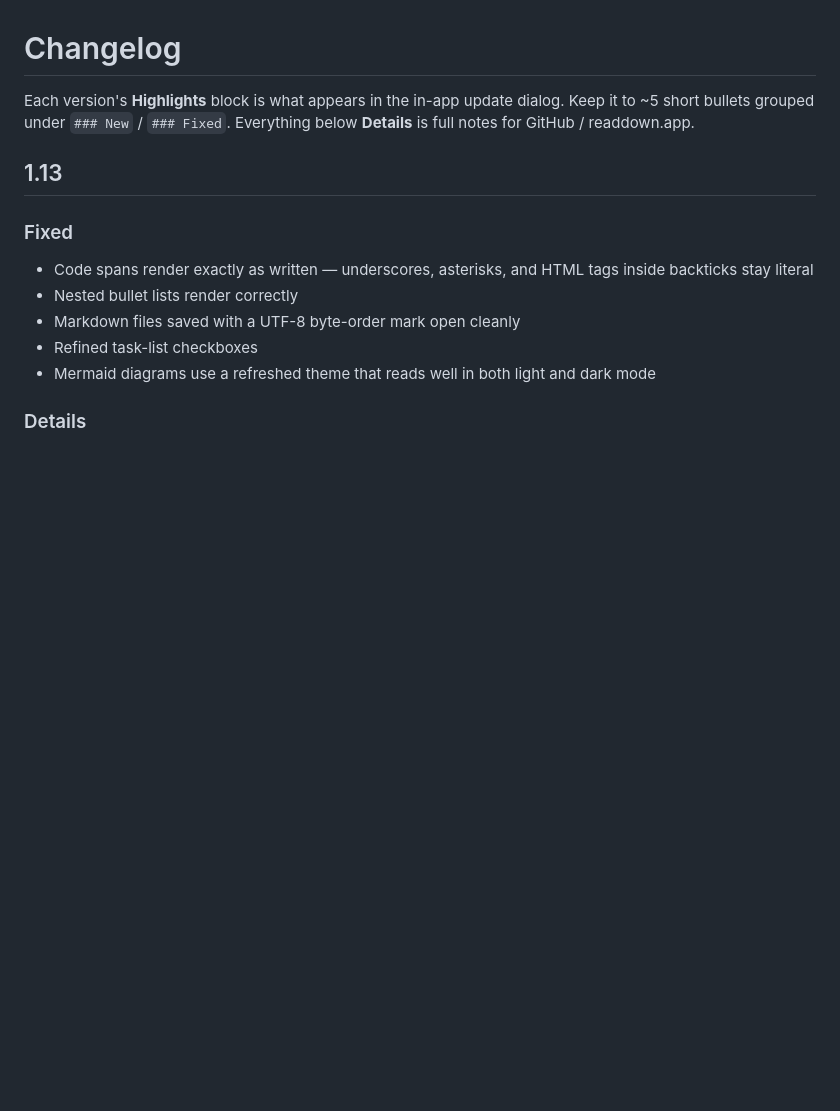
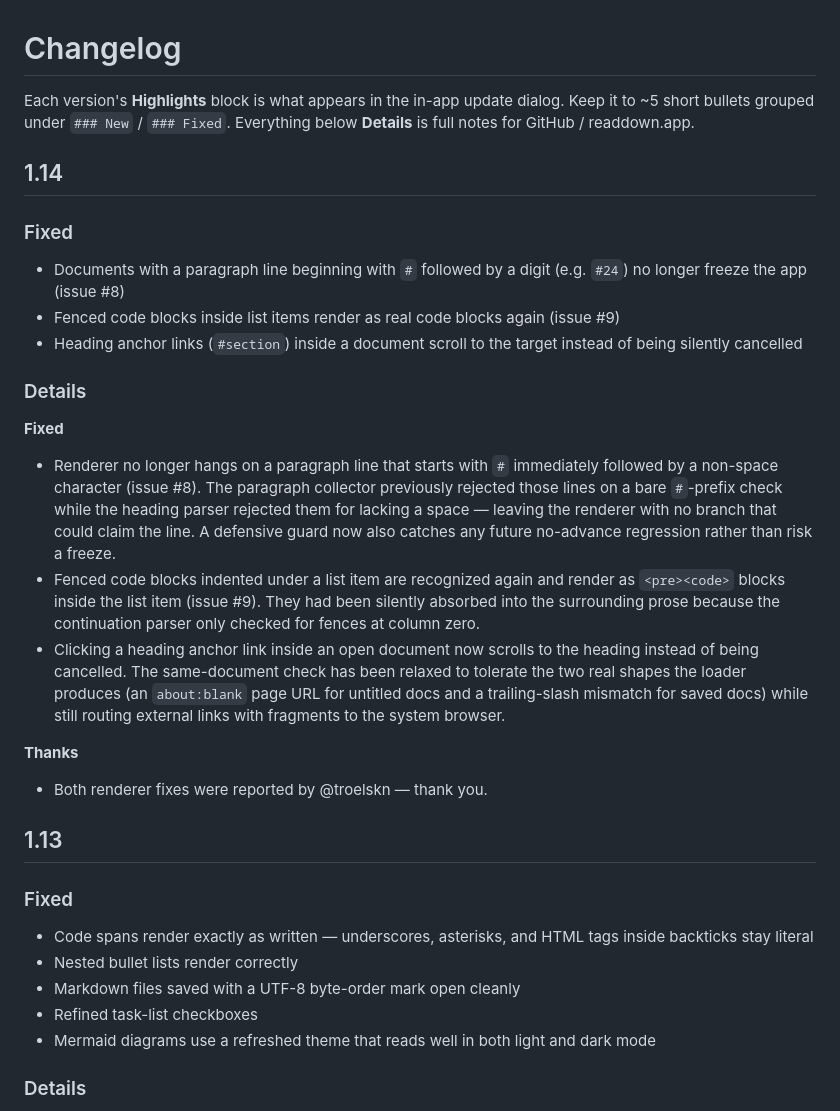
Before and after one commit to nataliarsand/readdown, a Markdown page: CHANGELOG.md, the part around the change. GitHub-like rendering; blank space fills up the shorter version.

Commit message:
CHANGELOG: 1.14 entry (#8, #9, anchor links)
Co-Authored-By: Claude Opus 4.7 (1M context) <noreply@anthropic.com>

```diff
--- a/CHANGELOG.md
+++ b/CHANGELOG.md
@@ -1,6 +1,25 @@
 # Changelog
 
 Each version's **Highlights** block is what appears in the in-app update dialog. Keep it to ~5 short bullets grouped under `### New` / `### Fixed`. Everything below **Details** is full notes for GitHub / readdown.app.
+
+## 1.14
+
+### Fixed
+- Documents with a paragraph line beginning with `#` followed by a digit (e.g. `#24`) no longer freeze the app (issue #8)
+- Fenced code blocks inside list items render as real code blocks again (issue #9)
+- Heading anchor links (`#section`) inside a document scroll to the target instead of being silently cancelled
+
+### Details
+
+**Fixed**
+
+- Renderer no longer hangs on a paragraph line that starts with `#` immediately followed by a non-space character (issue #8). The paragraph collector previously rejected those lines on a bare `#`-prefix check while the heading parser rejected them for lacking a space — leaving the renderer with no branch that could claim the line. A defensive guard now also catches any future no-advance regression rather than risk a freeze.
+- Fenced code blocks indented under a list item are recognized again and render as `<pre><code>` blocks inside the list item (issue #9). They had been silently absorbed into the surrounding prose because the continuation parser only checked for fences at column zero.
+- Clicking a heading anchor link inside an open document now scrolls to the heading instead of being cancelled. The same-document check has been relaxed to tolerate the two real shapes the loader produces (an `about:blank` page URL for untitled docs and a trailing-slash mismatch for saved docs) while still routing external links with fragments to the system browser.
+
+**Thanks**
+
+- Both renderer fixes were reported by @troelskn — thank you.
 
 ## 1.13
 
```
